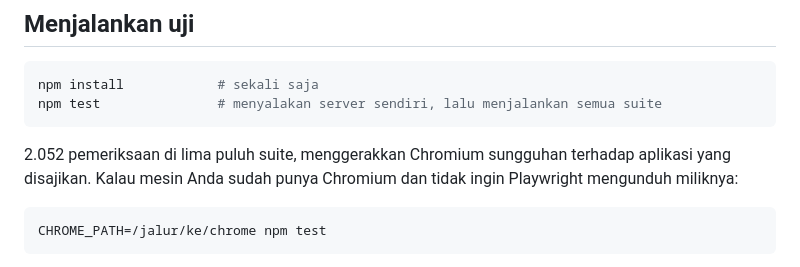
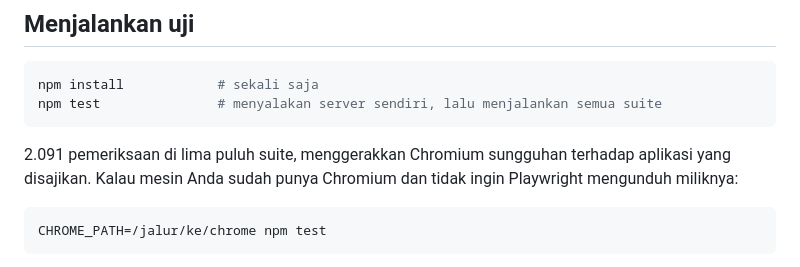
Before and after one commit to mhmmdfiqriarrasyid-jpg/Claude_Monitoring_Dasboard, a Markdown page: README.md, the part around the change. Rendered like a GitHub page.

Commit message:
README: test count 2,091

````diff
--- a/README.md
+++ b/README.md
@@ -111,7 +111,7 @@ npm install            # sekali saja
 npm test               # menyalakan server sendiri, lalu menjalankan semua suite
 ```
 
-2.052 pemeriksaan di lima puluh suite, menggerakkan Chromium sungguhan terhadap
+2.091 pemeriksaan di lima puluh suite, menggerakkan Chromium sungguhan terhadap
 aplikasi yang disajikan. Kalau mesin Anda sudah punya Chromium dan tidak ingin
 Playwright mengunduh miliknya:
 
````
